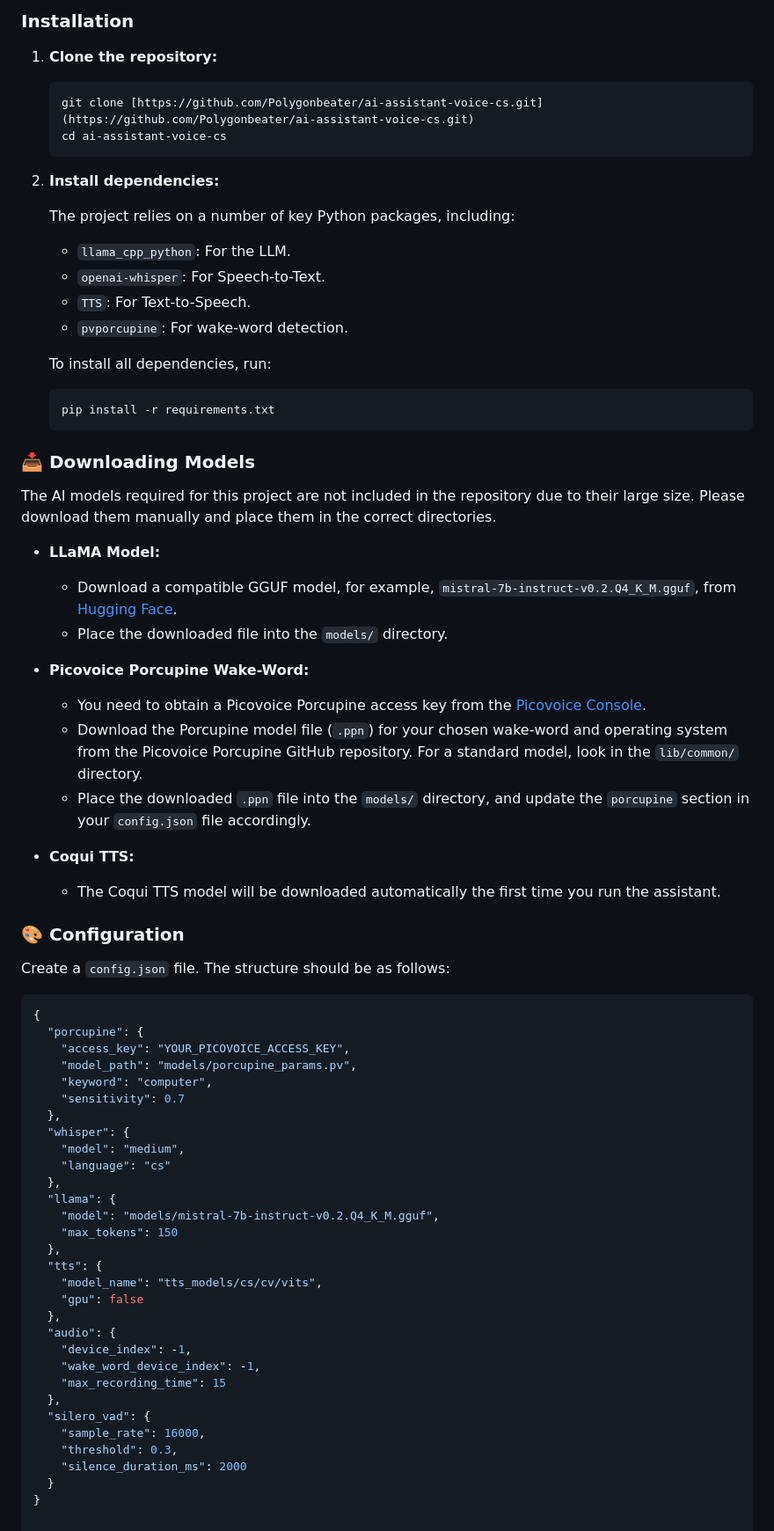
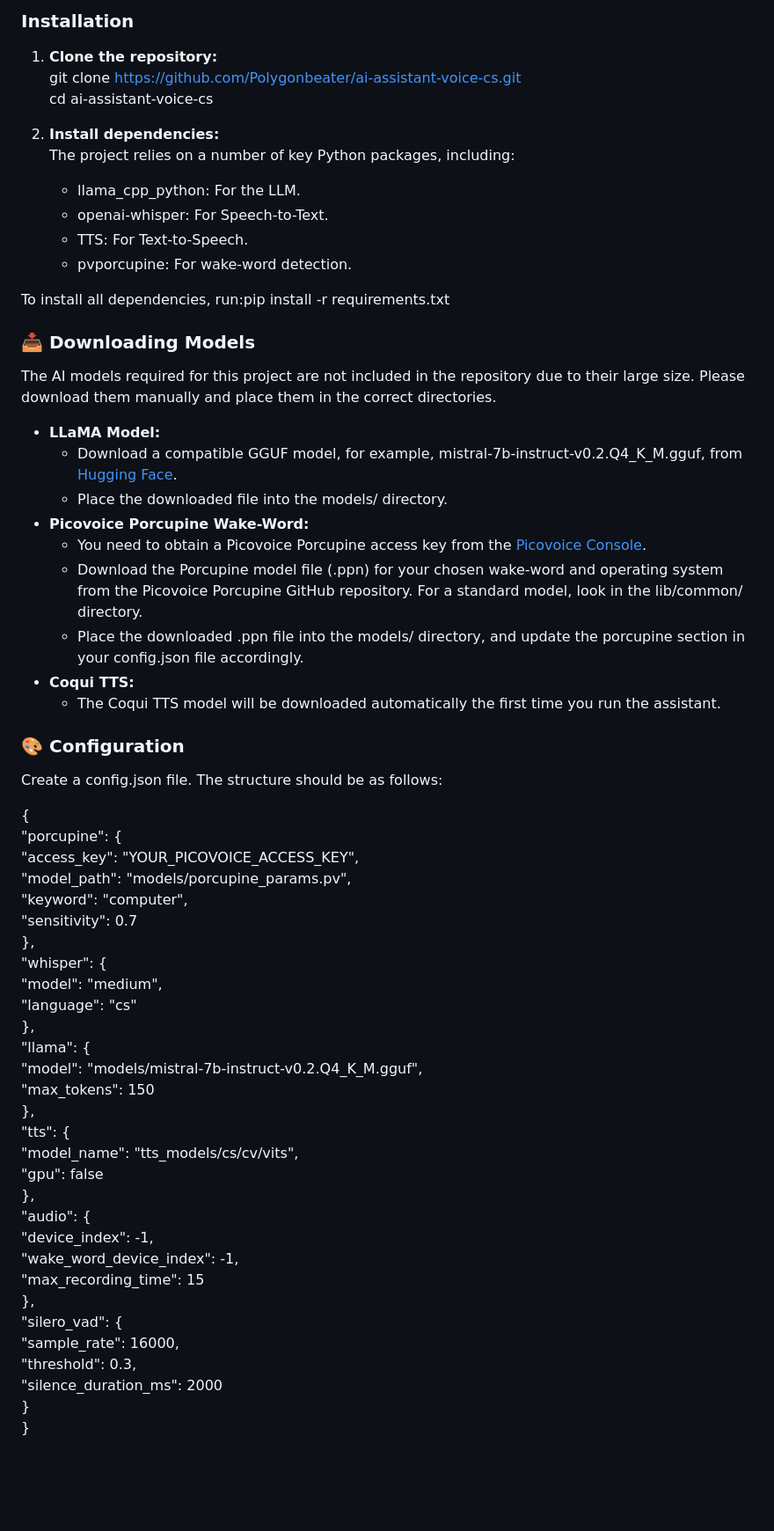
Before and after one commit to Polygonbeater/ai-assistant-voice-cs, a Markdown page: readme.md, the part around the change printed below. Shown: that part at 88% size. Drawn GitHub-style; blank space fills up the shorter version.

Commit message:
docs: Fix README formatting

````diff
--- a/readme.md
+++ b/readme.md
@@ -36,52 +32,41 @@ Follow these steps to get the assistant up and running.
 
-### Installation
+### **Installation**
 
-1.  **Clone the repository:**
+1. **Clone the repository:**
+   git clone https://github.com/Polygonbeater/ai-assistant-voice-cs.git
+   cd ai-assistant-voice-cs
 
-    ```bash
-    git clone [https://github.com/Polygonbeater/ai-assistant-voice-cs.git](https://github.com/Polygonbeater/ai-assistant-voice-cs.git)
-    cd ai-assistant-voice-cs
-    ```
+2. **Install dependencies:**
+   The project relies on a number of key Python packages, including:
+   * llama\_cpp\_python: For the LLM.
+   * openai-whisper: For Speech-to-Text.
+   * TTS: For Text-to-Speech.
+   * pvporcupine: For wake-word detection.
 
-2.  **Install dependencies:**
+To install all dependencies, run:pip install \-r requirements.txt
 
-    The project relies on a number of key Python packages, including:
-    * `llama_cpp_python`: For the LLM.
-    * `openai-whisper`: For Speech-to-Text.
-    * `TTS`: For Text-to-Speech.
-    * `pvporcupine`: For wake-word detection.
-
-    To install all dependencies, run:
-
-    ```bash
-    pip install -r requirements.txt
-    ```
-
-### 📥 Downloading Models
+### **📥 Downloading Models**
 
 The AI models required for this project are not included in the repository due to their large size. Please download them manually and place them in the correct directories.
 
 * **LLaMA Model:**
-    * Download a compatible GGUF model, for example, `mistral-7b-instruct-v0.2.Q4_K_M.gguf`, from [Hugging Face](https://huggingface.co/TheBloke/Mistral-7B-Instruct-v0.2-GGUF/blob/main/mistral-7b-instruct-v0.2.Q4_K_M.gguf).
-    * Place the downloaded file into the `models/` directory.
+  * Download a compatible GGUF model, for example, mistral-7b-instruct-v0.2.Q4\_K\_M.gguf, from [Hugging Face](https://huggingface.co/TheBloke/Mistral-7B-Instruct-v0.2-GGUF/blob/main/mistral-7b-instruct-v0.2.Q4_K_M.gguf).
+  * Place the downloaded file into the models/ directory.
+* **Picovoice Porcupine Wake-Word:**
+  * You need to obtain a Picovoice Porcupine access key from the [Picovoice Console](https://console.picovoice.ai/).
+  * Download the Porcupine model file (.ppn) for your chosen wake-word and operating system from the Picovoice Porcupine GitHub repository. For a standard model, look in the lib/common/ directory.
+  * Place the downloaded .ppn file into the models/ directory, and update the porcupine section in your config.json file accordingly.
+* **Coqui TTS:**
+  * The Coqui TTS model will be downloaded automatically the first time you run the assistant.
 
-* **Picovoice Porcupine Wake-Word:**
-    * You need to obtain a Picovoice Porcupine access key from the [Picovoice Console](https://console.picovoice.ai/).
-    * Download the Porcupine model file (`.ppn`) for your chosen wake-word and operating system from the Picovoice Porcupine GitHub repository. For a standard model, look in the `lib/common/` directory.
-    * Place the downloaded `.ppn` file into the `models/` directory, and update the `porcupine` section in your `config.json` file accordingly.
+### **🎨 Configuration**
 
-* **Coqui TTS:**
-    * The Coqui TTS model will be downloaded automatically the first time you run the assistant.
+Create a config.json file. The structure should be as follows:
 
-### 🎨 Configuration
-
-Create a `config.json` file. The structure should be as follows:
-
-```json
 {
   "porcupine": {
-    "access_key": "YOUR_PICOVOICE_ACCESS_KEY",
-    "model_path": "models/porcupine_params.pv",
+    "access\_key": "YOUR\_PICOVOICE\_ACCESS\_KEY",
+    "model\_path": "models/porcupine\_params.pv",
     "keyword": "computer",
     "sensitivity": 0.7
   },
@@ -90,21 +75,21 @@ Create a `config.json` file. The structure should be as follows:
     "language": "cs"
   },
   "llama": {
-    "model": "models/mistral-7b-instruct-v0.2.Q4_K_M.gguf",
-    "max_tokens": 150
+    "model": "models/mistral-7b-instruct-v0.2.Q4\_K\_M.gguf",
+    "max\_tokens": 150
   },
   "tts": {
-    "model_name": "tts_models/cs/cv/vits",
+    "model\_name": "tts\_models/cs/cv/vits",
     "gpu": false
   },
   "audio": {
-    "device_index": -1,
-    "wake_word_device_index": -1,
-    "max_recording_time": 15
+    "device\_index": \-1,
+    "wake\_word\_device\_index": \-1,
+    "max\_recording\_time": 15
   },
-  "silero_vad": {
-    "sample_rate": 16000,
+  "silero\_vad": {
+    "sample\_rate": 16000,
     "threshold": 0.3,
-    "silence_duration_ms": 2000
+    "silence\_duration\_ms": 2000
   }
 }
````
Also changed, not shown: other parts of readme.md (+69 -24 lines).
